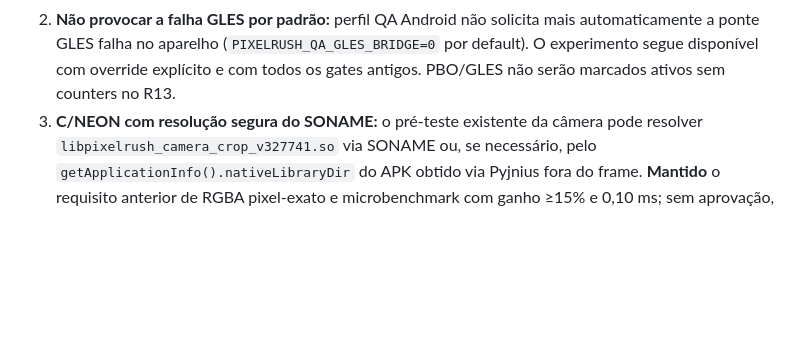
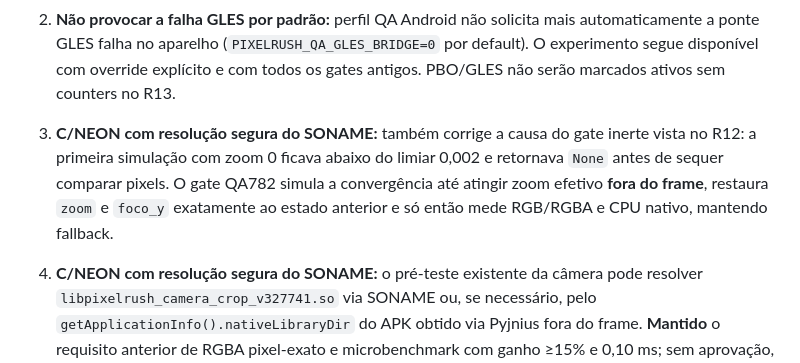
Before and after one commit to MrPoopBR/pixel_rush, a Markdown page: QA_CHANGELOG_v327782.md, the part around the change. Rendered like a GitHub page; blank space fills up the shorter version.

Commit message:
QA782: registrar causa real do preflight C/NEON inerte (zoom 0) no R12

```diff
--- a/QA_CHANGELOG_v327782.md
+++ b/QA_CHANGELOG_v327782.md
@@ -25,6 +25,8 @@ A câmera é o maior custo recorrente. O fundo 2.5D continua caro a cada quinto
 
 1. **Janela Android QA em tela cheia física:** na entrada do engine, somente com `E_ANDROID && PIXELRUSH_QA_ANDROID=1`, chamar `pixelrush_qa_android_display_v327782.criar_tela((450,800))` solicitando `pygame.display.set_mode((0,0), pygame.FULLSCREEN)`; se o driver recusar ou retornar resolução inferior ao canvas, retornar a `set_mode((450,800))` da v781. A superfície lógica de 450×800, desenho, ordem de passes, `screen_to_virtual` e controles não mudam. Testes podem simular a janela, mas o tamanho exibido no A54 exige homologação visual.
 2. **Não provocar a falha GLES por padrão:** perfil QA Android não solicita mais automaticamente a ponte GLES falha no aparelho (`PIXELRUSH_QA_GLES_BRIDGE=0` por default). O experimento segue disponível com override explícito e com todos os gates antigos. PBO/GLES não serão marcados ativos sem counters no R13.
+3. **C/NEON com resolução segura do SONAME:** também corrige a causa do gate inerte vista no R12: a primeira simulação com zoom 0 ficava abaixo do limiar 0,002 e retornava `None` antes de sequer comparar pixels. O gate QA782 simula a convergência até atingir zoom efetivo **fora do frame**, restaura `zoom` e `foco_y` exatamente ao estado anterior e só então mede RGB/RGBA e CPU nativo, mantendo fallback.
+
 3. **C/NEON com resolução segura do SONAME:** o pré-teste existente da câmera pode resolver `libpixelrush_camera_crop_v327741.so` via SONAME ou, se necessário, pelo `getApplicationInfo().nativeLibraryDir` do APK obtido via Pyjnius fora do frame. **Mantido** o requisito anterior de RGBA pixel-exato e microbenchmark com ganho ≥15% e 0,10 ms; sem aprovação, mantém o `smoothscale` original. Falhas na inicialização agora aparecem no relatório em vez de serem silenciosas.
 4. **R12 V2 preservado:** a v782 continua gerando `pixelrush_qa_v327781_r12.json` e `pixelrush_qa_frames_v327781_r12.csv`, para o coletor Windows V2 existente. JSON identifica `v327782_camera_tela_cheia`, grava o modo e as dimensões reais da janela, além dos counters GLES/NEON.
 5. **Versão e regressões:** engine `v3.277.82-QA-ANDROID-RC`, Buildozer `version = 3.277.82`, `android.numeric_version = 327782`; testes `tests/test_qa_r13_camera_tela_v327782.py` de fullscreen/fallback, perfil Android, carregamento nativo, preservação de 450×800 e compatibilidade R12, além de suítes antigas pygame-ce e RGBA/zoom.
```
